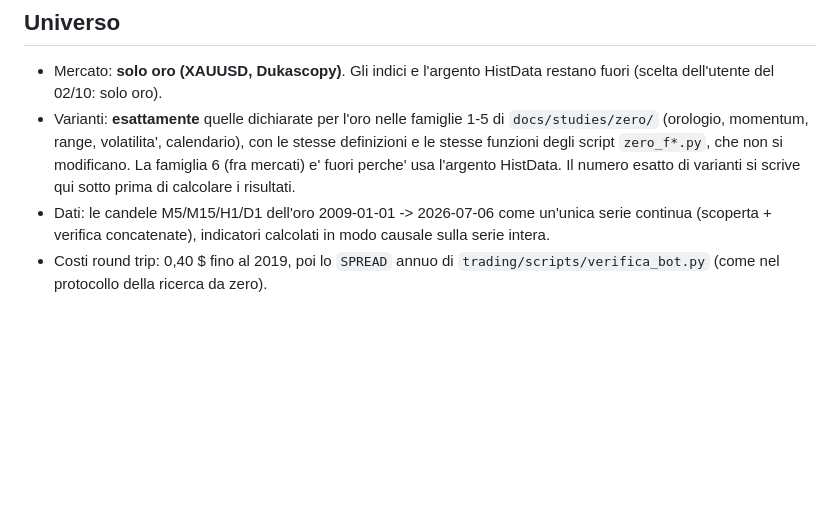
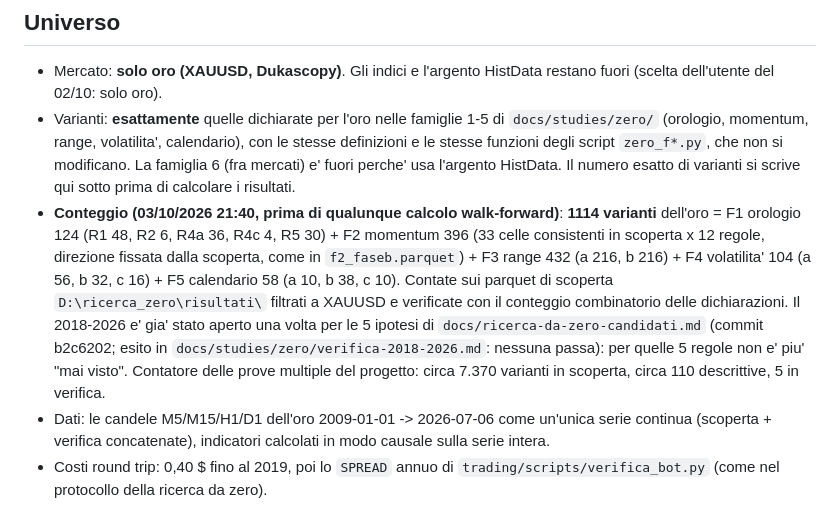
Before and after one commit to BRATZ-STAGING/sviluppo-strategie-e-bot, a Markdown page: docs/walkforward-registrazione.md, the part around the change. Drawn GitHub-style; blank space fills up the shorter version.

Commit message:
Walk-forward: conteggio dell'universo oro (1114 varianti) scritto prima dei calcoli
Co-Authored-By: Claude Opus 5.5 <noreply@anthropic.com>

```diff
--- a/docs/walkforward-registrazione.md
+++ b/docs/walkforward-registrazione.md
@@ -24,6 +24,18 @@ processo che si adatta; se no, la risposta e' no.
   che non si modificano. La famiglia 6 (fra mercati) e' fuori perche' usa
   l'argento HistData. Il numero esatto di varianti si scrive qui sotto prima
   di calcolare i risultati.
+- **Conteggio (03/10/2026 21:40, prima di qualunque calcolo walk-forward)**:
+  **1114 varianti** dell'oro = F1 orologio 124 (R1 48, R2 6, R4a 36, R4c 4,
+  R5 30) + F2 momentum 396 (33 celle consistenti in scoperta x 12 regole,
+  direzione fissata dalla scoperta, come in `f2_faseb.parquet`) + F3 range 432
+  (a 216, b 216) + F4 volatilita' 104 (a 56, b 32, c 16) + F5 calendario 58
+  (a 10, b 38, c 10). Contate sui parquet di scoperta `D:\ricerca_zero\risultati\`
+  filtrati a XAUUSD e verificate con il conteggio combinatorio delle
+  dichiarazioni. Il 2018-2026 e' gia' stato aperto una volta per le 5 ipotesi
+  di `docs/ricerca-da-zero-candidati.md` (commit b2c6202; esito in
+  `docs/studies/zero/verifica-2018-2026.md`: nessuna passa): per quelle 5
+  regole non e' piu' "mai visto". Contatore delle prove multiple del progetto:
+  circa 7.370 varianti in scoperta, circa 110 descrittive, 5 in verifica.
 - Dati: le candele M5/M15/H1/D1 dell'oro 2009-01-01 -> 2026-07-06 come
   un'unica serie continua (scoperta + verifica concatenate), indicatori
   calcolati in modo causale sulla serie intera.
```
